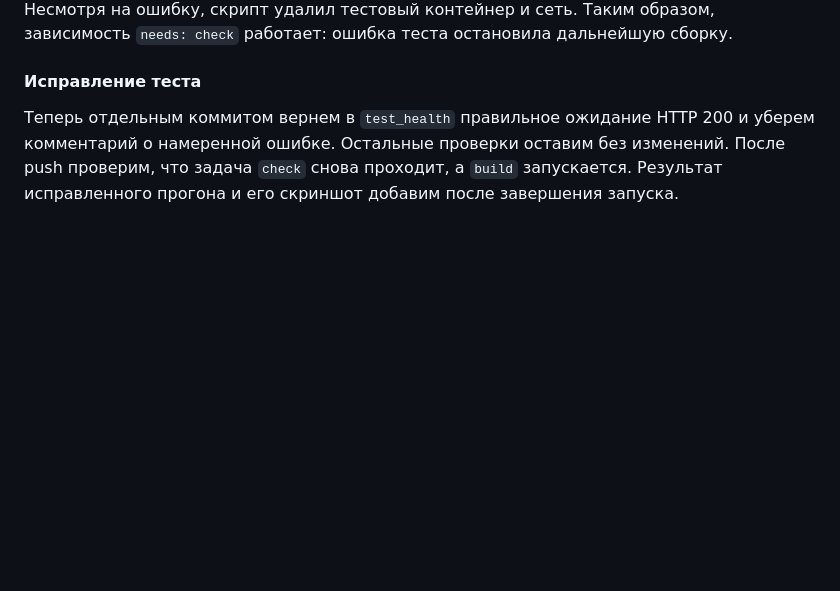
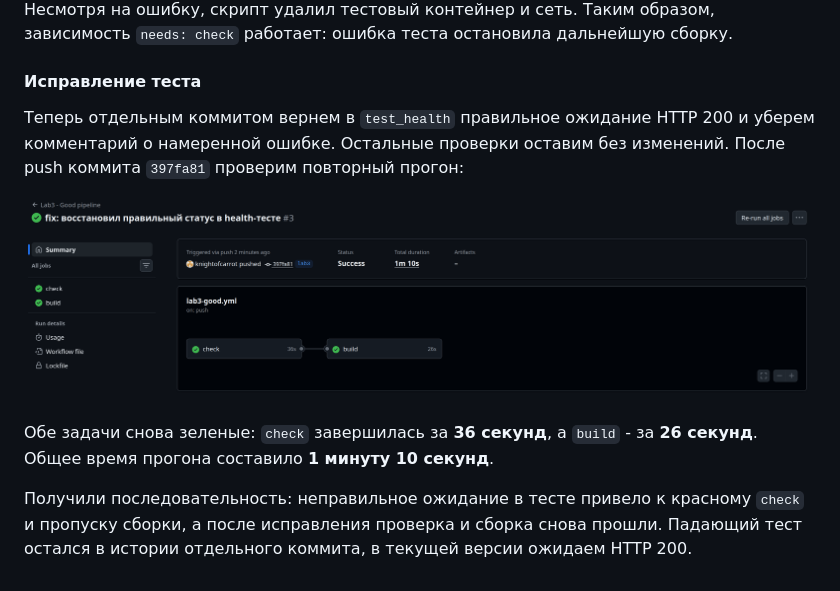
Before and after one commit to Denisonya/CloudTech, a Markdown page: lab3/report.md, the part around the change. Drawn GitHub-style; pictures changed too: lab3/screenshots/fixed_test_run.png (added); blank space fills up the shorter version.

Commit message:
docs: добавил успешный прогон после исправления теста

```diff
--- a/lab3/report.md
+++ b/lab3/report.md
@@ -250,5 +250,13 @@ Error: Process completed with exit code 1.
 
 Теперь отдельным коммитом вернем в `test_health` правильное ожидание HTTP 200
 и уберем комментарий о намеренной ошибке. Остальные проверки оставим без изменений.
-После push проверим, что задача `check` снова проходит, а `build` запускается.
-Результат исправленного прогона и его скриншот добавим после завершения запуска.
+После push коммита `397fa81` проверим повторный прогон:
+
+![Успешный прогон после исправления теста](screenshots/fixed_test_run.png)
+
+Обе задачи снова зеленые: `check` завершилась за **36 секунд**, а `build` -
+за **26 секунд**. Общее время прогона составило **1 минуту 10 секунд**.
+
+Получили последовательность: неправильное ожидание в тесте привело к красному
+`check` и пропуску сборки, а после исправления проверка и сборка снова прошли.
+Падающий тест остался в истории отдельного коммита, в текущей версии ожидаем HTTP 200.
```
